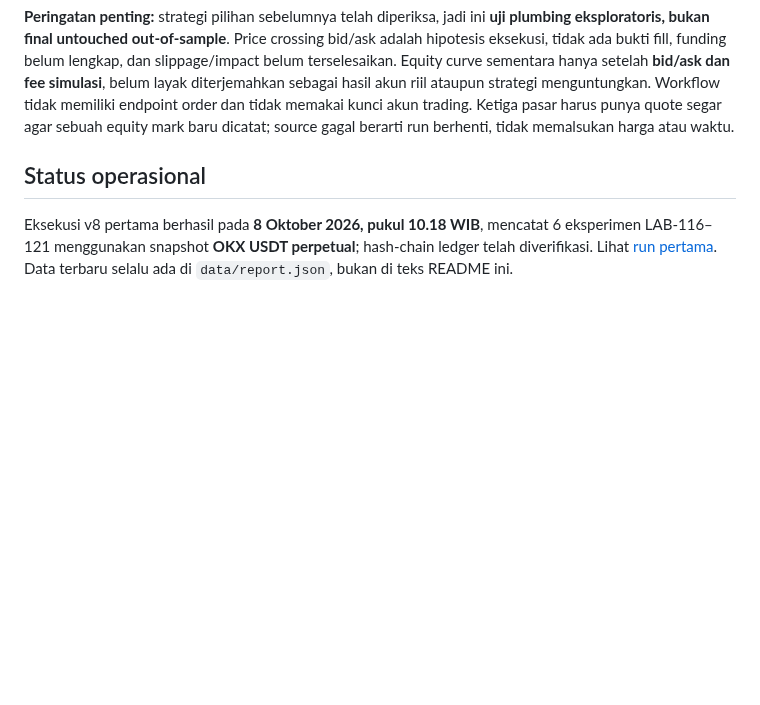
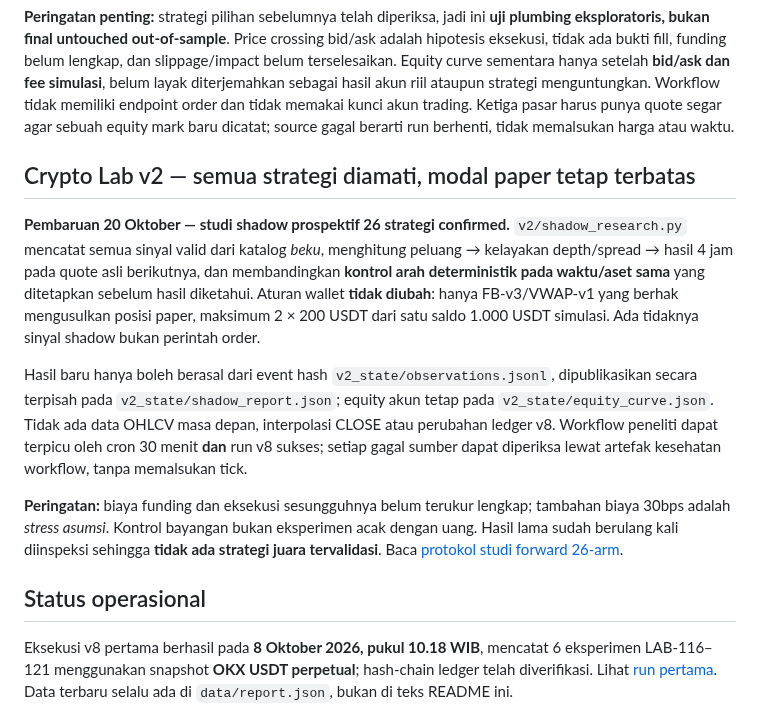
Before and after one commit to 0xzein-eth/crypto-strategy-lab, a Markdown page: README.md, the part around the change. Drawn GitHub-style; blank space fills up the shorter version.

Commit message:
docs: align long-term evidence-first roadmap with immutable all-arm paired forward shadow study and wallet/no-alpha safeguards

```diff
--- a/README.md
+++ b/README.md
@@ -109,6 +109,33 @@ memiliki endpoint order dan tidak memakai kunci akun trading.
 Ketiga pasar harus punya quote segar agar sebuah equity mark baru
 dicatat; source gagal berarti run berhenti, tidak memalsukan
 harga atau waktu.
+
+## Crypto Lab v2 — semua strategi diamati, modal paper tetap terbatas
+
+**Pembaruan 20 Oktober — studi shadow prospektif 26 strategi confirmed.**
+`v2/shadow_research.py` mencatat semua sinyal valid dari katalog
+*beku*, menghitung peluang → kelayakan depth/spread → hasil 4 jam pada
+quote asli berikutnya, dan membandingkan **kontrol arah deterministik
+pada waktu/aset sama** yang ditetapkan sebelum hasil diketahui.
+Aturan wallet **tidak diubah**: hanya FB-v3/VWAP-v1 yang berhak
+mengusulkan posisi paper, maksimum 2 × 200 USDT dari satu saldo
+1.000 USDT simulasi. Ada tidaknya sinyal shadow bukan perintah order.
+
+Hasil baru hanya boleh berasal dari event hash
+`v2_state/observations.jsonl`, dipublikasikan secara terpisah pada
+`v2_state/shadow_report.json`; equity akun tetap pada
+`v2_state/equity_curve.json`. Tidak ada data OHLCV masa depan,
+interpolasi CLOSE atau perubahan ledger v8. Workflow peneliti
+dapat terpicu oleh cron 30 menit **dan** run v8 sukses; setiap
+gagal sumber dapat diperiksa lewat artefak kesehatan workflow,
+tanpa memalsukan tick.
+
+**Peringatan:** biaya funding dan eksekusi sesungguhnya belum
+terukur lengkap; tambahan biaya 30bps adalah *stress asumsi*.
+Kontrol bayangan bukan eksperimen acak dengan uang.
+Hasil lama sudah berulang kali diinspeksi sehingga **tidak ada
+strategi juara tervalidasi**. Baca
+[protokol studi forward 26-arm](docs/V2_PROSPECTIVE_SHADOW_RESEARCH_20261020.md).
 
 ## Status operasional
 
```
